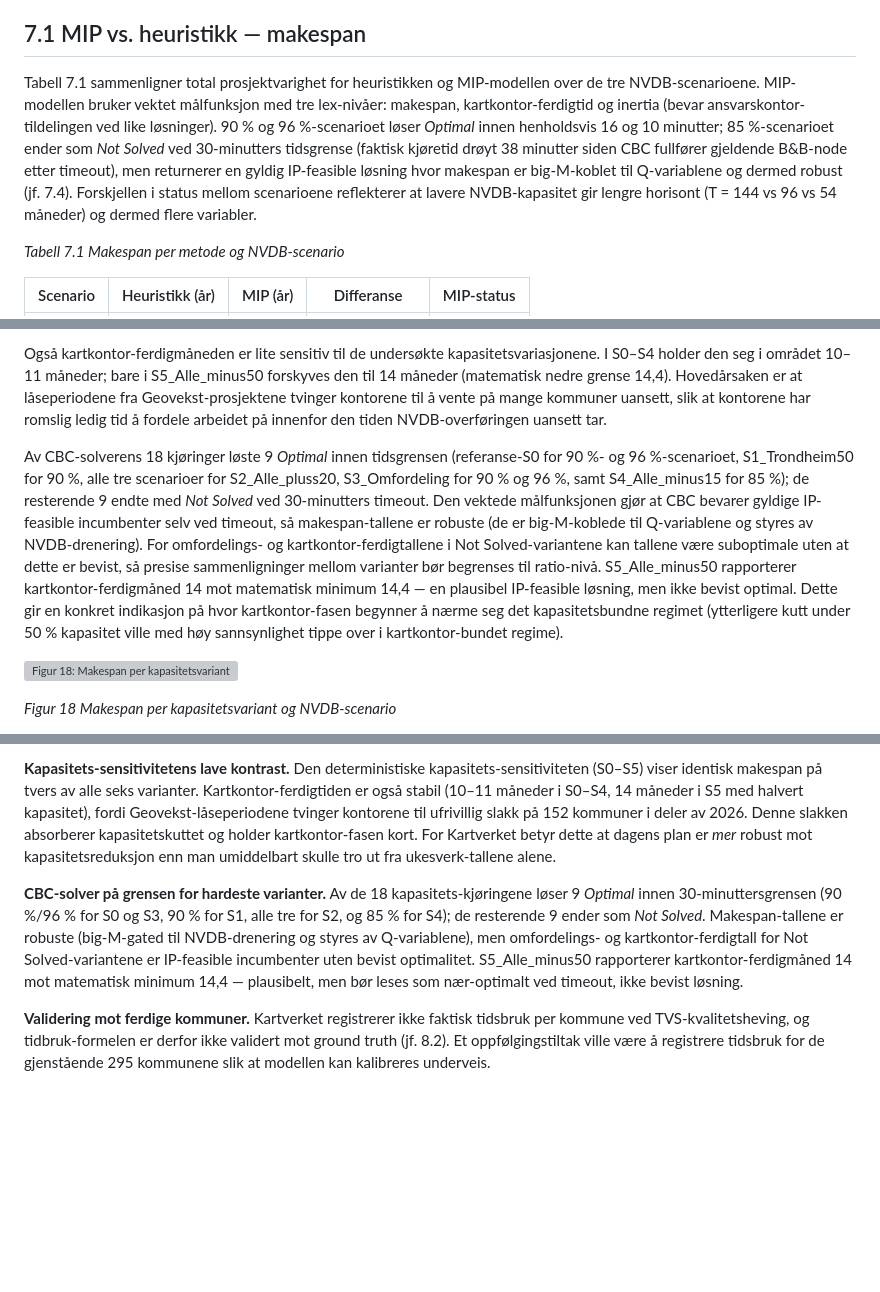
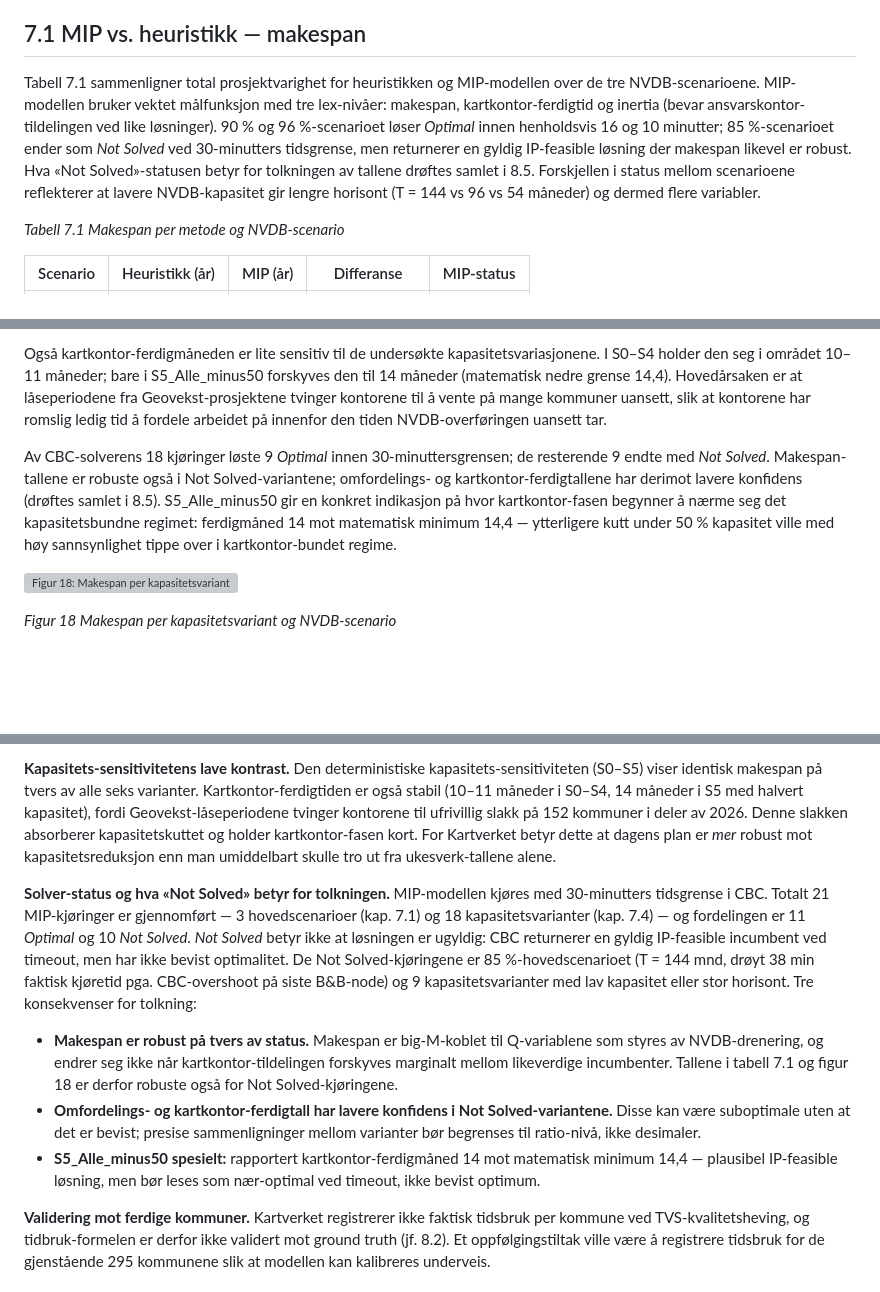
Before and after one commit to LOG650/G16-lotte-individuell, a Markdown page: 005 report/rapport.md, 3 parts joined by grey strips. GitHub-like rendering; blank space fills up the shorter version; grey boxes are pictures that could not be loaded.

Commit message:
peer review-batch C6: samlet droefting av Not Solved-status i 8.5
G14-review 2.4 paapekte at Not Solved-statusen for 85 %-scenarioet
beroeres flere steder (7.1, 7.4, 8.5) uten en samlet droefting.
Den tekniske droeftingen (big-M-kobling, IP-feasible incumbent,
hvilke tall som har lavere konfidens) er na konsentrert i 8.5,
mens 7.1 og 7.4 viser til 8.5 for tolkning.

Endringer:
- 7.1 (MIP vs heuristikk): fjernet big-M-detalj og 38-min CBC-overshoot.
  Henviser na til 8.5 i stedet for 7.4.
- 7.4 (kapasitets-sensitivitet): kortet ned fra 5 til 3 setninger.
  Uttoemmende Optimal/Not Solved-liste fjernet. Beholdt S5-
  regime-observasjon som ikke staar andre steder.
- 8.5: bygget om til kanonisk samlet droefting. Dekker na alle 21
  MIP-kjoeringer (3 hoved + 18 sensitivitet), forklarer hva
  Not Solved betyr terminologisk, og leverer 3 strukturerte
  tolknings-konsekvenser som bullets.

Netto +7/-3 linjer.

Co-Authored-By: Claude Opus 4.7 (1M context) <noreply@anthropic.com>

```diff
--- a/005 report/rapport.md
+++ b/005 report/rapport.md
@@ -618,7 +618,7 @@ Kapittel 6 etablerte modellene; dette kapittelet kjører dem på det reelle data
 
 ## 7.1 MIP vs. heuristikk — makespan
 
-Tabell 7.1 sammenligner total prosjektvarighet for heuristikken og MIP-modellen over de tre NVDB-scenarioene. MIP-modellen bruker vektet målfunksjon med tre lex-nivåer: makespan, kartkontor-ferdigtid og inertia (bevar ansvarskontor-tildelingen ved like løsninger). 90 % og 96 %-scenarioet løser *Optimal* innen henholdsvis 16 og 10 minutter; 85 %-scenarioet ender som *Not Solved* ved 30-minutters tidsgrense (faktisk kjøretid drøyt 38 minutter siden CBC fullfører gjeldende B&B-node etter timeout), men returnerer en gyldig IP-feasible løsning hvor makespan er big-M-koblet til Q-variablene og dermed robust (jf. 7.4). Forskjellen i status mellom scenarioene reflekterer at lavere NVDB-kapasitet gir lengre horisont (T = 144 vs 96 vs 54 måneder) og dermed flere variabler.
+Tabell 7.1 sammenligner total prosjektvarighet for heuristikken og MIP-modellen over de tre NVDB-scenarioene. MIP-modellen bruker vektet målfunksjon med tre lex-nivåer: makespan, kartkontor-ferdigtid og inertia (bevar ansvarskontor-tildelingen ved like løsninger). 90 % og 96 %-scenarioet løser *Optimal* innen henholdsvis 16 og 10 minutter; 85 %-scenarioet ender som *Not Solved* ved 30-minutters tidsgrense, men returnerer en gyldig IP-feasible løsning der makespan likevel er robust. Hva «Not Solved»-statusen betyr for tolkningen av tallene drøftes samlet i 8.5. Forskjellen i status mellom scenarioene reflekterer at lavere NVDB-kapasitet gir lengre horisont (T = 144 vs 96 vs 54 måneder) og dermed flere variabler.
 
 *Tabell 7.1 Makespan per metode og NVDB-scenario*
 
@@ -674,7 +674,7 @@ Figur 18 og 19 viser resultatet av sensitivitetsanalysen der kapasitet ved ett e
 
 Også kartkontor-ferdigmåneden er lite sensitiv til de undersøkte kapasitetsvariasjonene. I S0–S4 holder den seg i området 10–11 måneder; bare i S5_Alle_minus50 forskyves den til 14 måneder (matematisk nedre grense 14,4). Hovedårsaken er at låseperiodene fra Geovekst-prosjektene tvinger kontorene til å vente på mange kommuner uansett, slik at kontorene har romslig ledig tid å fordele arbeidet på innenfor den tiden NVDB-overføringen uansett tar.
 
-Av CBC-solverens 18 kjøringer løste 9 *Optimal* innen tidsgrensen (referanse-S0 for 90 %- og 96 %-scenarioet, S1_Trondheim50 for 90 %, alle tre scenarioer for S2_Alle_pluss20, S3_Omfordeling for 90 % og 96 %, samt S4_Alle_minus15 for 85 %); de resterende 9 endte med *Not Solved* ved 30-minutters timeout. Den vektede målfunksjonen gjør at CBC bevarer gyldige IP-feasible incumbenter selv ved timeout, så makespan-tallene er robuste (de er big-M-koblede til Q-variablene og styres av NVDB-drenering). For omfordelings- og kartkontor-ferdigtallene i Not Solved-variantene kan tallene være suboptimale uten at dette er bevist, så presise sammenligninger mellom varianter bør begrenses til ratio-nivå. S5_Alle_minus50 rapporterer kartkontor-ferdigmåned 14 mot matematisk minimum 14,4 — en plausibel IP-feasible løsning, men ikke bevist optimal. Dette gir en konkret indikasjon på hvor kartkontor-fasen begynner å nærme seg det kapasitetsbundne regimet (ytterligere kutt under 50 % kapasitet ville med høy sannsynlighet tippe over i kartkontor-bundet regime).
+Av CBC-solverens 18 kjøringer løste 9 *Optimal* innen 30-minuttersgrensen; de resterende 9 endte med *Not Solved*. Makespan-tallene er robuste også i Not Solved-variantene; omfordelings- og kartkontor-ferdigtallene har derimot lavere konfidens (drøftes samlet i 8.5). S5_Alle_minus50 gir en konkret indikasjon på hvor kartkontor-fasen begynner å nærme seg det kapasitetsbundne regimet: ferdigmåned 14 mot matematisk minimum 14,4 — ytterligere kutt under 50 % kapasitet ville med høy sannsynlighet tippe over i kartkontor-bundet regime.
 
 ![Figur 18: Makespan per kapasitetsvariant og NVDB-scenario](figurer/18_kapasitet_sensitivitet.png)
 
@@ -809,7 +809,11 @@ Median (P50) er praktisk talt uendret på tvers av std-verdier — det betyr at
 
 **Kapasitets-sensitivitetens lave kontrast.** Den deterministiske kapasitets-sensitiviteten (S0–S5) viser identisk makespan på tvers av alle seks varianter. Kartkontor-ferdigtiden er også stabil (10–11 måneder i S0–S4, 14 måneder i S5 med halvert kapasitet), fordi Geovekst-låseperiodene tvinger kontorene til ufrivillig slakk på 152 kommuner i deler av 2026. Denne slakken absorberer kapasitetskuttet og holder kartkontor-fasen kort. For Kartverket betyr dette at dagens plan er *mer* robust mot kapasitetsreduksjon enn man umiddelbart skulle tro ut fra ukesverk-tallene alene.
 
-**CBC-solver på grensen for hardeste varianter.** Av de 18 kapasitets-kjøringene løser 9 *Optimal* innen 30-minuttersgrensen (90 %/96 % for S0 og S3, 90 % for S1, alle tre for S2, og 85 % for S4); de resterende 9 ender som *Not Solved*. Makespan-tallene er robuste (big-M-gated til NVDB-drenering og styres av Q-variablene), men omfordelings- og kartkontor-ferdigtall for Not Solved-variantene er IP-feasible incumbenter uten bevist optimalitet. S5_Alle_minus50 rapporterer kartkontor-ferdigmåned 14 mot matematisk minimum 14,4 — plausibelt, men bør leses som nær-optimalt ved timeout, ikke bevist løsning.
+**Solver-status og hva «Not Solved» betyr for tolkningen.** MIP-modellen kjøres med 30-minutters tidsgrense i CBC. Totalt 21 MIP-kjøringer er gjennomført — 3 hovedscenarioer (kap. 7.1) og 18 kapasitetsvarianter (kap. 7.4) — og fordelingen er 11 *Optimal* og 10 *Not Solved*. *Not Solved* betyr ikke at løsningen er ugyldig: CBC returnerer en gyldig IP-feasible incumbent ved timeout, men har ikke bevist optimalitet. De Not Solved-kjøringene er 85 %-hovedscenarioet (T = 144 mnd, drøyt 38 min faktisk kjøretid pga. CBC-overshoot på siste B&B-node) og 9 kapasitetsvarianter med lav kapasitet eller stor horisont. Tre konsekvenser for tolkning:
+
+- **Makespan er robust på tvers av status.** Makespan er big-M-koblet til Q-variablene som styres av NVDB-drenering, og endrer seg ikke når kartkontor-tildelingen forskyves marginalt mellom likeverdige incumbenter. Tallene i tabell 7.1 og figur 18 er derfor robuste også for Not Solved-kjøringene.
+- **Omfordelings- og kartkontor-ferdigtall har lavere konfidens i Not Solved-variantene.** Disse kan være suboptimale uten at det er bevist; presise sammenligninger mellom varianter bør begrenses til ratio-nivå, ikke desimaler.
+- **S5_Alle_minus50 spesielt:** rapportert kartkontor-ferdigmåned 14 mot matematisk minimum 14,4 — plausibel IP-feasible løsning, men bør leses som nær-optimal ved timeout, ikke bevist optimum.
 
 **Validering mot ferdige kommuner.** Kartverket registrerer ikke faktisk tidsbruk per kommune ved TVS-kvalitetsheving, og tidbruk-formelen er derfor ikke validert mot ground truth (jf. 8.2). Et oppfølgingstiltak ville være å registrere tidsbruk for de gjenstående 295 kommunene slik at modellen kan kalibreres underveis.
 
```
